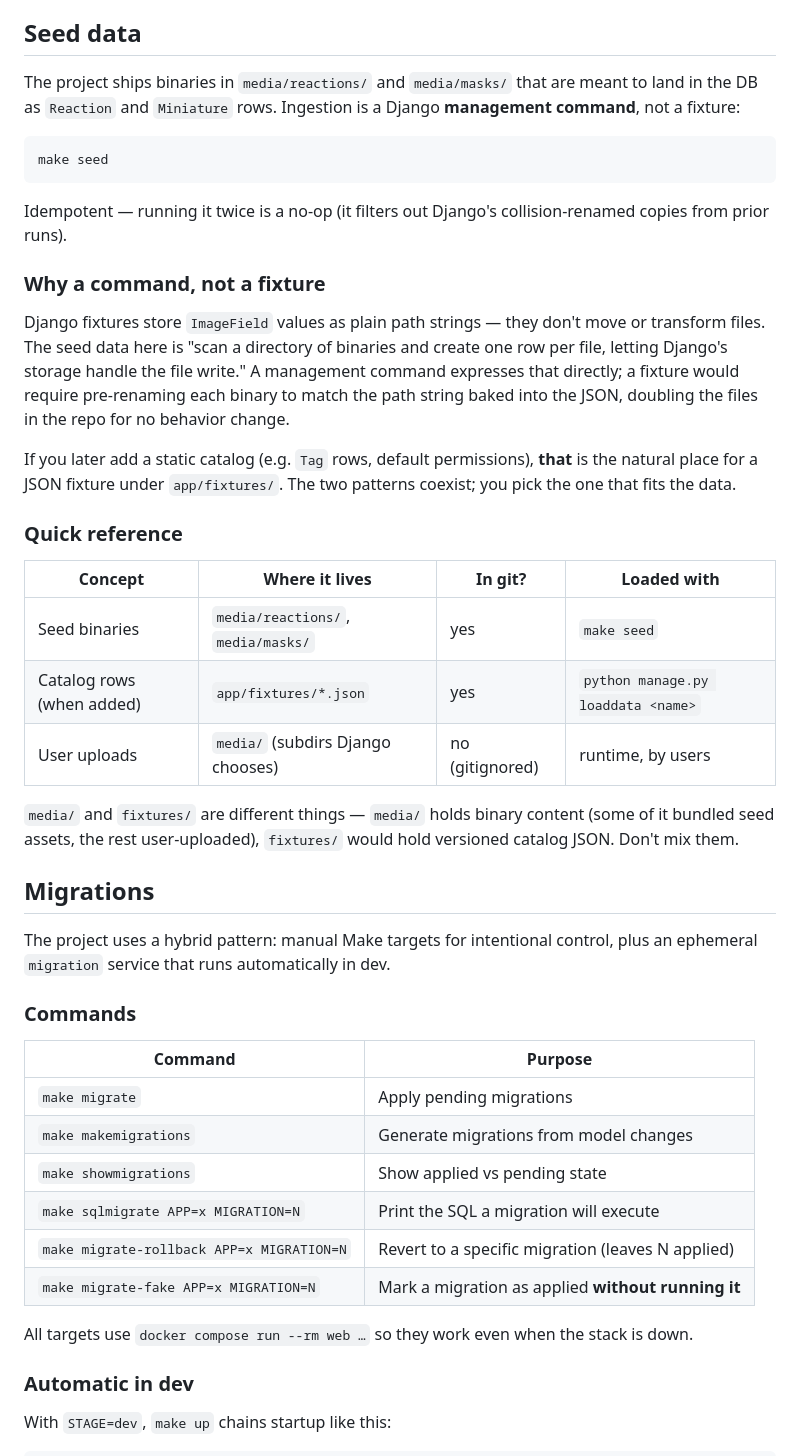
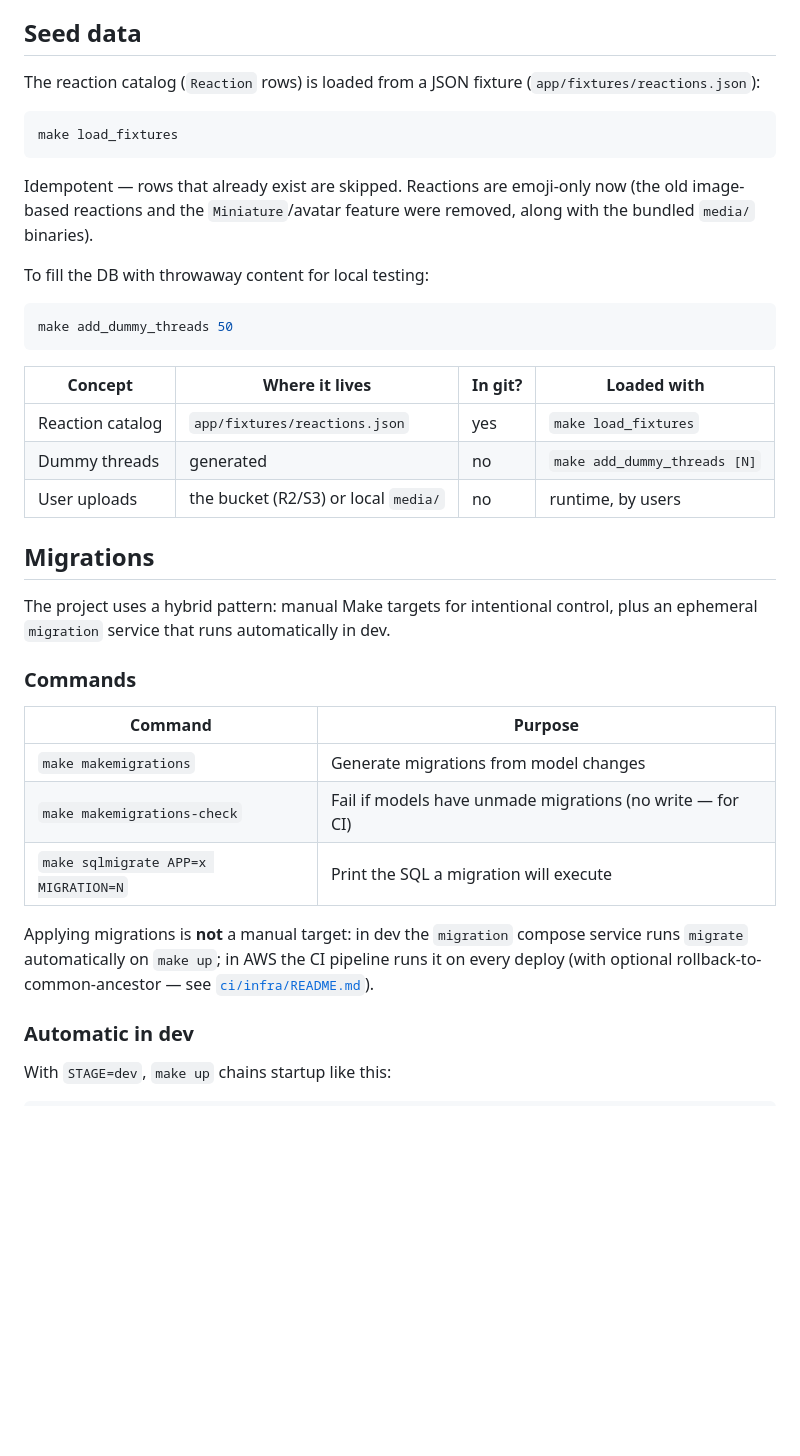
Before and after one commit to SirRiuz/thiup_backend, a Markdown page: README.MD, the part around one of its changes. Rendered like a GitHub page; blank space fills up the shorter version.

````diff
--- a/README.MD
+++ b/README.MD
@@ -222,29 +204,28 @@ No trailing slash. Ignored when `USE_AWS_STORAGE_SYSTEM=true`.
 
 ## Seed data
 
-The project ships binaries in `media/reactions/` and `media/masks/` that are meant to land in the DB as `Reaction` and `Miniature` rows. Ingestion is a Django **management command**, not a fixture:
+The reaction catalog (`Reaction` rows) is loaded from a JSON fixture
+(`app/fixtures/reactions.json`):
 
 ```bash
-make seed
+make load_fixtures
 ```
 
-Idempotent — running it twice is a no-op (it filters out Django's collision-renamed copies from prior runs).
+Idempotent — rows that already exist are skipped. Reactions are emoji-only now
+(the old image-based reactions and the `Miniature`/avatar feature were removed,
+along with the bundled `media/` binaries).
 
-### Why a command, not a fixture
+To fill the DB with throwaway content for local testing:
 
-Django fixtures store `ImageField` values as plain path strings — they don't move or transform files. The seed data here is "scan a directory of binaries and create one row per file, letting Django's storage handle the file write." A management command expresses that directly; a fixture would require pre-renaming each binary to match the path string baked into the JSON, doubling the files in the repo for no behavior change.
-
-If you later add a static catalog (e.g. `Tag` rows, default permissions), **that** is the natural place for a JSON fixture under `app/fixtures/`. The two patterns coexist; you pick the one that fits the data.
-
-### Quick reference
+```bash
+make add_dummy_threads 50
+```
 
 | Concept | Where it lives | In git? | Loaded with |
 |---|---|---|---|
-| Seed binaries | `media/reactions/`, `media/masks/` | yes | `make seed` |
-| Catalog rows (when added) | `app/fixtures/*.json` | yes | `python manage.py loaddata <name>` |
-| User uploads | `media/` (subdirs Django chooses) | no (gitignored) | runtime, by users |
-
-`media/` and `fixtures/` are different things — `media/` holds binary content (some of it bundled seed assets, the rest user-uploaded), `fixtures/` would hold versioned catalog JSON. Don't mix them.
+| Reaction catalog | `app/fixtures/reactions.json` | yes | `make load_fixtures` |
+| Dummy threads | generated | no | `make add_dummy_threads [N]` |
+| User uploads | the bucket (R2/S3) or local `media/` | no | runtime, by users |
 
 ## Migrations
 
@@ -254,14 +235,14 @@ The project uses a hybrid pattern: manual Make targets for intentional control,
 
 | Command | Purpose |
 |---|---|
-| `make migrate` | Apply pending migrations |
 | `make makemigrations` | Generate migrations from model changes |
-| `make showmigrations` | Show applied vs pending state |
+| `make makemigrations-check` | Fail if models have unmade migrations (no write — for CI) |
 | `make sqlmigrate APP=x MIGRATION=N` | Print the SQL a migration will execute |
-| `make migrate-rollback APP=x MIGRATION=N` | Revert to a specific migration (leaves N applied) |
-| `make migrate-fake APP=x MIGRATION=N` | Mark a migration as applied **without running it** |
 
-All targets use `docker compose run --rm web …` so they work even when the stack is down.
+Applying migrations is **not** a manual target: in dev the `migration` compose
+service runs `migrate` automatically on `make up`; in AWS the CI pipeline runs it
+on every deploy (with optional rollback-to-common-ancestor — see
+[`ci/infra/README.md`](ci/infra/README.md)).
 
 ### Automatic in dev
 
````
Also changed, not shown: other parts of README.MD (+66 -65 lines).
